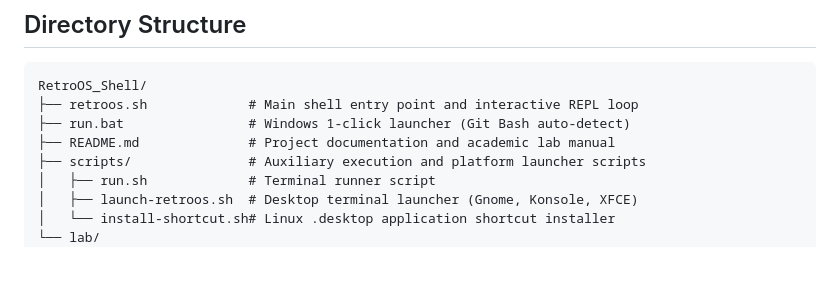
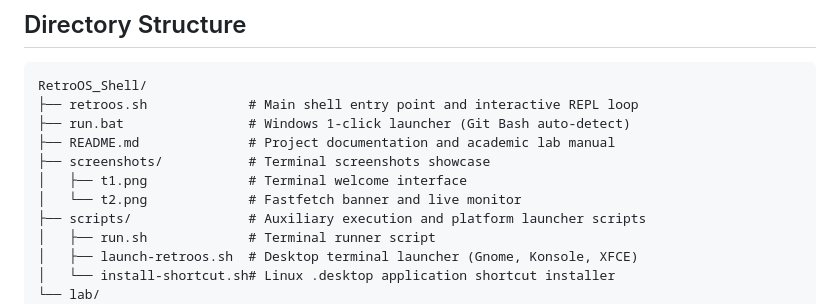
Before and after one commit to SaKin32/RetroOS, a Markdown page: README.md, the part around one of its changes. Rendered like a GitHub page; blank space fills up the shorter version.

```diff
--- a/README.md
+++ b/README.md
@@ -167,6 +176,9 @@ RetroOS_Shell/
 ├── retroos.sh             # Main shell entry point and interactive REPL loop
 ├── run.bat                # Windows 1-click launcher (Git Bash auto-detect)
 ├── README.md              # Project documentation and academic lab manual
+├── screenshots/           # Terminal screenshots showcase
+│   ├── t1.png             # Terminal welcome interface
+│   └── t2.png             # Fastfetch banner and live monitor
 ├── scripts/               # Auxiliary execution and platform launcher scripts
 │   ├── run.sh             # Terminal runner script
 │   ├── launch-retroos.sh  # Desktop terminal launcher (Gnome, Konsole, XFCE)
```
Also changed, not shown: other parts of README.md (+17 -8 lines), icon.png (added), screenshots/t1.png (added), screenshots/t2.png (added).
